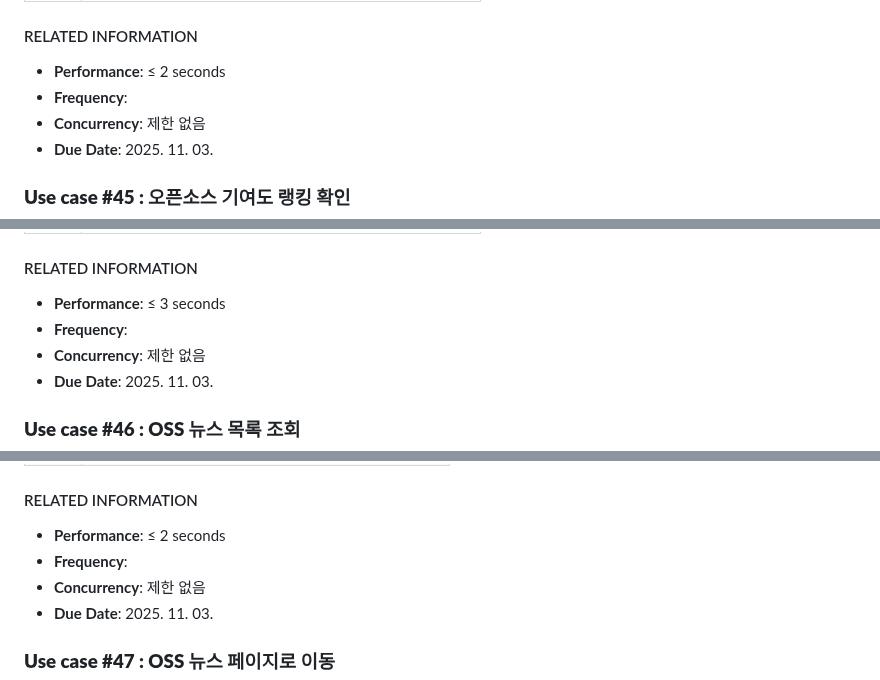
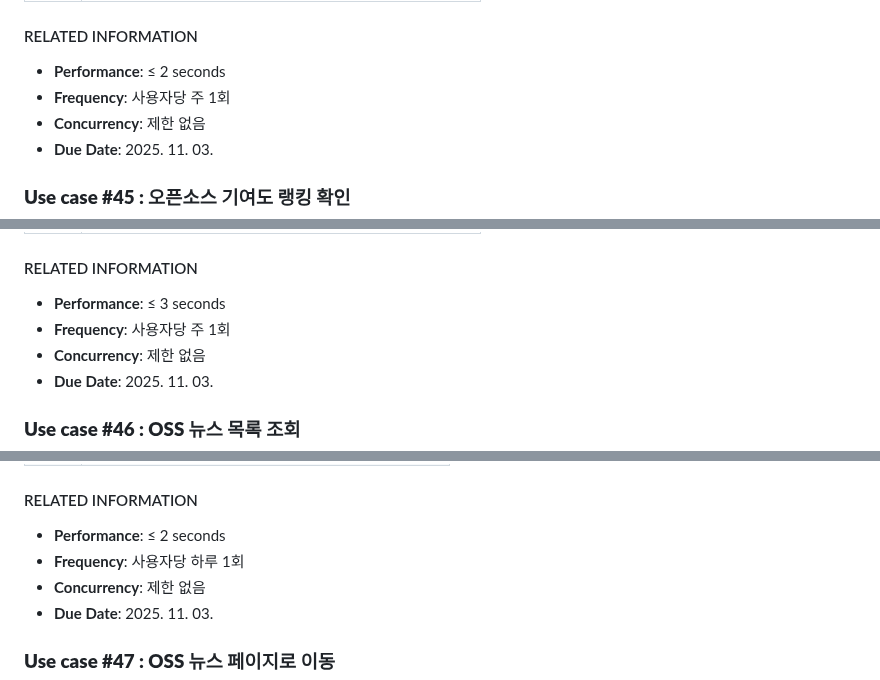
Before and after one commit to OHWCH/se_dev, a Markdown page: SDS_[깃라잡이].md, 3 parts joined by grey strips. GitHub-like rendering.

```diff
--- a/SDS_[깃라잡이].md
+++ b/SDS_[깃라잡이].md
@@ -3118,7 +3118,7 @@
 
 #### RELATED INFORMATION
 - **Performance**: ≤ 2 seconds
-- **Frequency**:
+- **Frequency**: 사용자당 주 1회
 - **Concurrency**: 제한 없음
 - **Due Date**: 2025. 11. 03.
 
@@ -3174,7 +3174,7 @@
 
 #### RELATED INFORMATION
 - **Performance**: ≤ 3 seconds
-- **Frequency**:
+- **Frequency**: 사용자당 주 1회
 - **Concurrency**: 제한 없음
 - **Due Date**: 2025. 11. 03.
 
@@ -3231,7 +3231,7 @@
 
 #### RELATED INFORMATION
 - **Performance**: ≤ 2 seconds
-- **Frequency**:
+- **Frequency**: 사용자당 하루 1회
 - **Concurrency**: 제한 없음
 - **Due Date**: 2025. 11. 03.
 
```
Also changed, not shown: other parts of SDS_[깃라잡이].md (+4 -4 lines).
